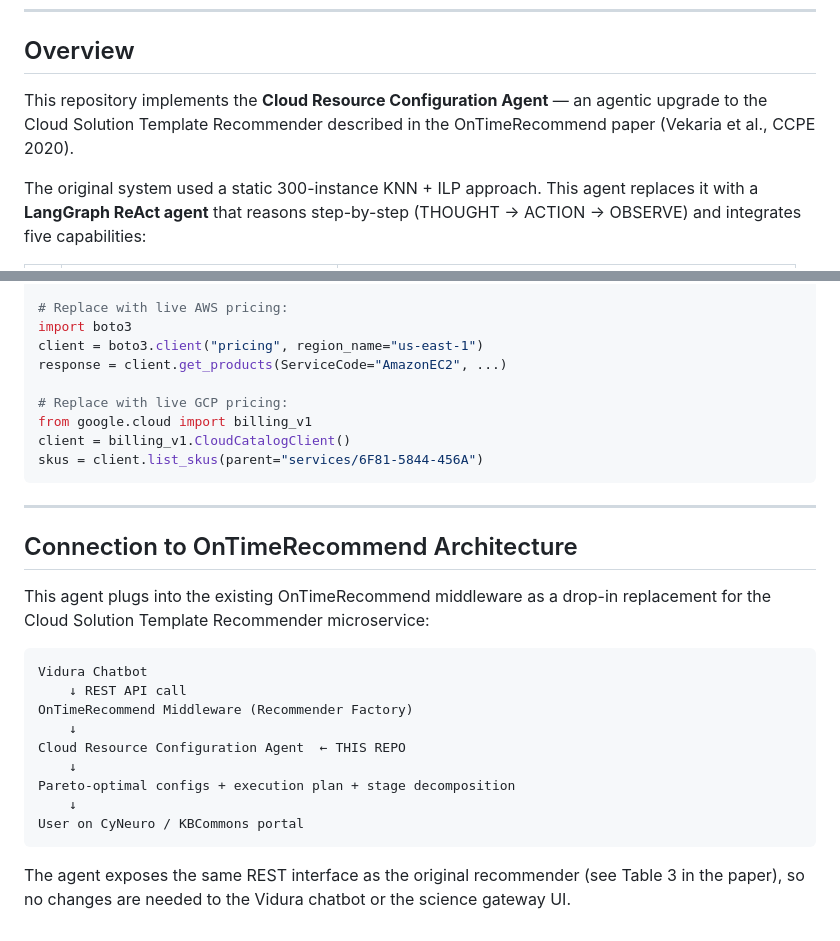
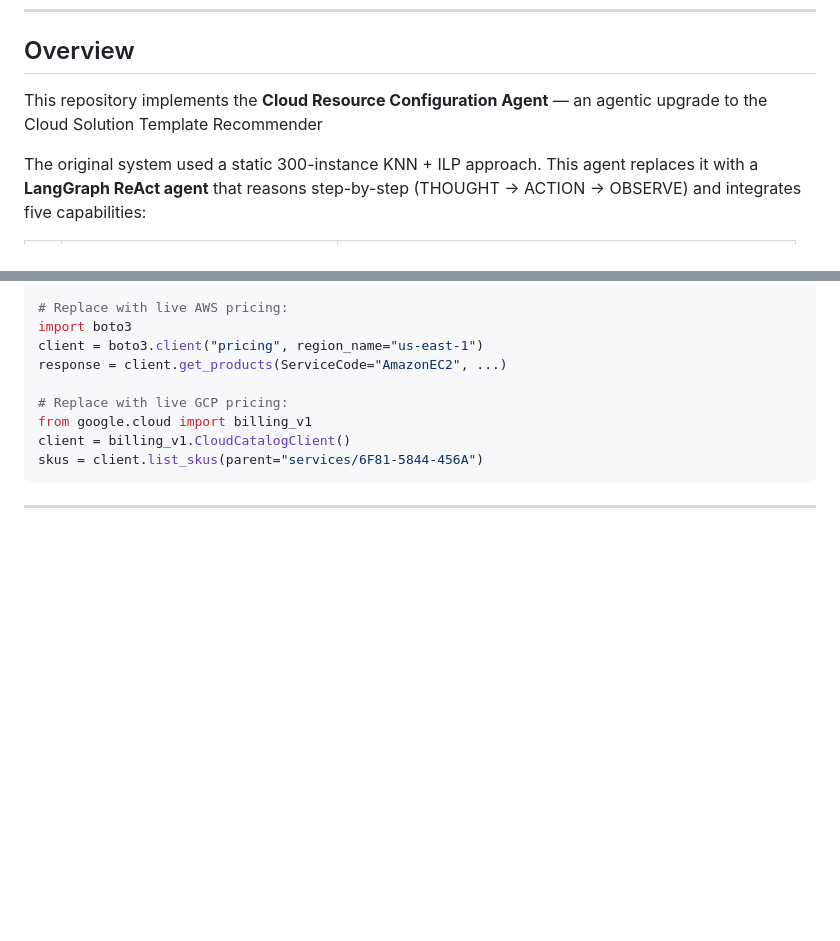
Before and after one commit to ssyht/Agentic-AI-Cloud-Resource-Implementation, a Markdown page: README.md, 2 parts joined by grey strips. Rendered like a GitHub page; blank space fills up the shorter version.

````diff
--- a/README.md
+++ b/README.md
@@ -6,7 +6,7 @@
 
 ## Overview
 
-This repository implements the **Cloud Resource Configuration Agent** — an agentic upgrade to the Cloud Solution Template Recommender described in the OnTimeRecommend paper (Vekaria et al., CCPE 2020).
+This repository implements the **Cloud Resource Configuration Agent** — an agentic upgrade to the Cloud Solution Template Recommender
 
 The original system used a static 300-instance KNN + ILP approach. This agent replaces it with a **LangGraph ReAct agent** that reasons step-by-step (THOUGHT → ACTION → OBSERVE) and integrates five capabilities:
 
@@ -191,21 +191,3 @@ skus = client.list_skus(parent="services/6F81-5844-456A")
 ```
 
 ---
-
-## Connection to OnTimeRecommend Architecture
-
-This agent plugs into the existing OnTimeRecommend middleware as a drop-in replacement for the Cloud Solution Template Recommender microservice:
-
-```
-Vidura Chatbot
-    ↓ REST API call
-OnTimeRecommend Middleware (Recommender Factory)
-    ↓
-Cloud Resource Configuration Agent  ← THIS REPO
-    ↓
-Pareto-optimal configs + execution plan + stage decomposition
-    ↓
-User on CyNeuro / KBCommons portal
-```
-
-The agent exposes the same REST interface as the original recommender (see Table 3 in the paper), so no changes are needed to the Vidura chatbot or the science gateway UI.
````
